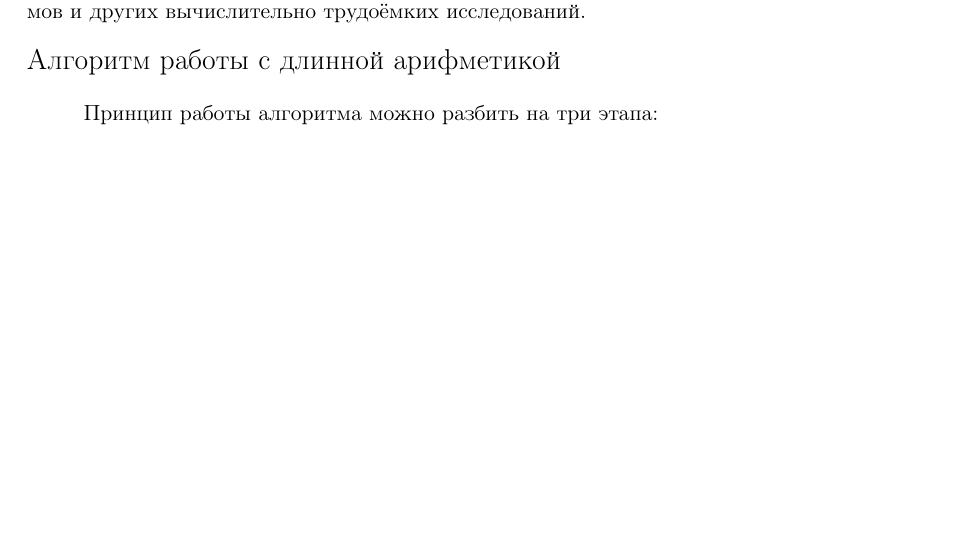
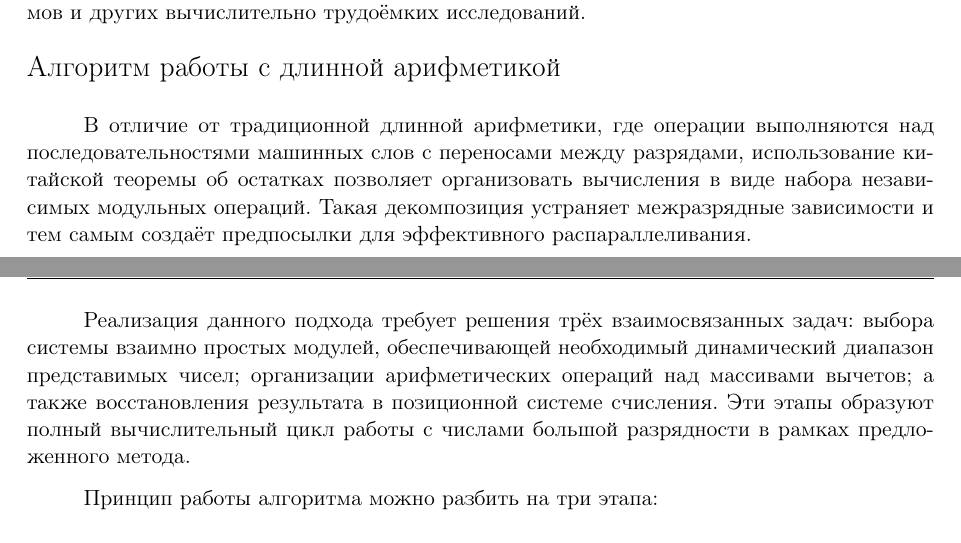
Before and after one commit to ElizaLobanova/Chinese-residue-theorem-library, a LaTeX document (main.tex): part of page 5 of 10 before the commit and two parts of pages 5 and 6 of 10 after it, the two joined at a grey line, cut so that both start at the same text, the shorter picture padded with empty space. Compiled offline with pdfLaTeX; a LaTeX package or settings file that is missing is left out.

Commit message:
Добавил текста во вторую главу

```diff
--- a/main.tex
+++ b/main.tex
@@ -100,6 +100,10 @@ Thus, the use of the CRT constitutes an effective tool for implementing multipoi
 
 \paragraph{Алгоритм работы с длинной арифметикой}
 
+В отличие от традиционной длинной арифметики, где операции выполняются над последовательностями машинных слов с переносами между разрядами, использование китайской теоремы об остатках позволяет организовать вычисления в виде набора независимых модульных операций. Такая декомпозиция устраняет межразрядные зависимости и тем самым создаёт предпосылки для эффективного распараллеливания.
+
+Реализация данного подхода требует решения трёх взаимосвязанных задач: выбора системы взаимно простых модулей, обеспечивающей необходимый динамический диапазон представимых чисел; организации арифметических операций над массивами вычетов; а также восстановления результата в позиционной системе счисления. Эти этапы образуют полный вычислительный цикл работы с числами большой разрядности в рамках предложенного метода.
+
 Принцип работы алгоритма можно разбить на три этапа:
 
 \begin{enumerate}
```
Also changed, not shown: main.tex (2 more changed lines).
